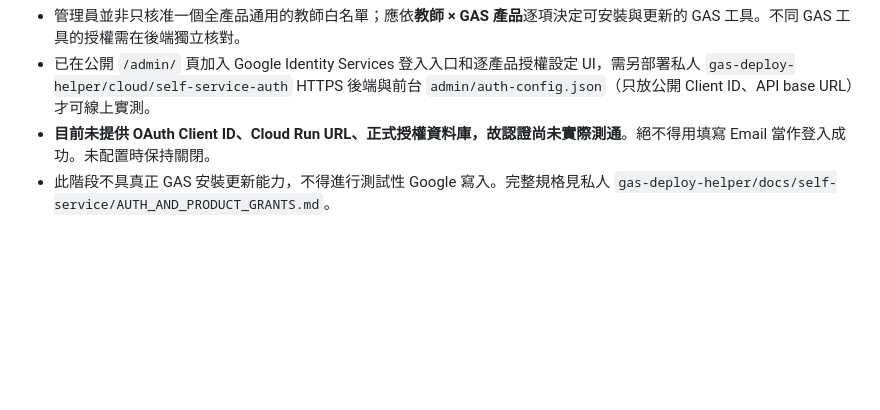
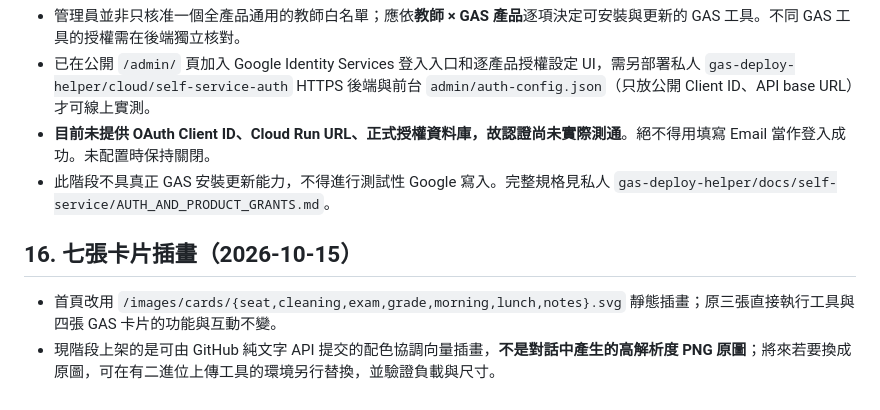
Before and after one commit to derliang/teacher-hub, a Markdown page: MAINTENANCE.md, the part around the change. GitHub-like rendering; blank space fills up the shorter version.

Commit message:
docs: update site release v1.8.0 and card artwork

```diff
--- a/MAINTENANCE.md
+++ b/MAINTENANCE.md
@@ -109,3 +109,7 @@
 - 已在公開 `/admin/` 頁加入 Google Identity Services 登入入口和逐產品授權設定 UI，需另部署私人 `gas-deploy-helper/cloud/self-service-auth` HTTPS 後端與前台 `admin/auth-config.json`（只放公開 Client ID、API base URL）才可線上實測。
 - **目前未提供 OAuth Client ID、Cloud Run URL、正式授權資料庫，故認證尚未實際測通**。絕不得用填寫 Email 當作登入成功。未配置時保持關閉。
 - 此階段不具真正 GAS 安裝更新能力，不得進行測試性 Google 寫入。完整規格見私人 `gas-deploy-helper/docs/self-service/AUTH_AND_PRODUCT_GRANTS.md`。
+
+## 16. 七張卡片插畫（2026-10-15）
+- 首頁改用 `/images/cards/{seat,cleaning,exam,grade,morning,lunch,notes}.svg` 靜態插畫；原三張直接執行工具與四張 GAS 卡片的功能與互動不變。
+- 現階段上架的是可由 GitHub 純文字 API 提交的配色協調向量插畫，**不是對話中產生的高解析度 PNG 原圖**；將來若要換成原圖，可在有二進位上傳工具的環境另行替換，並驗證負載與尺寸。
```
